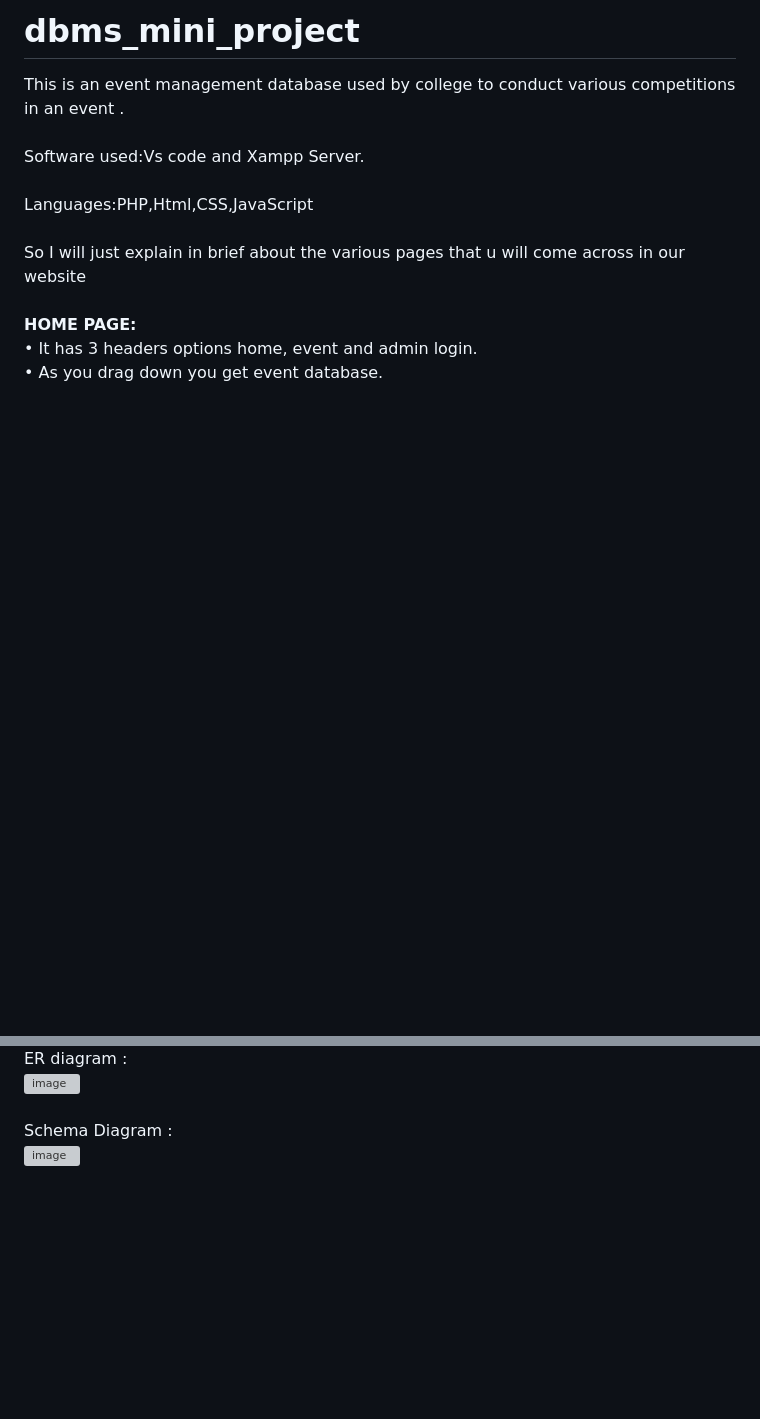
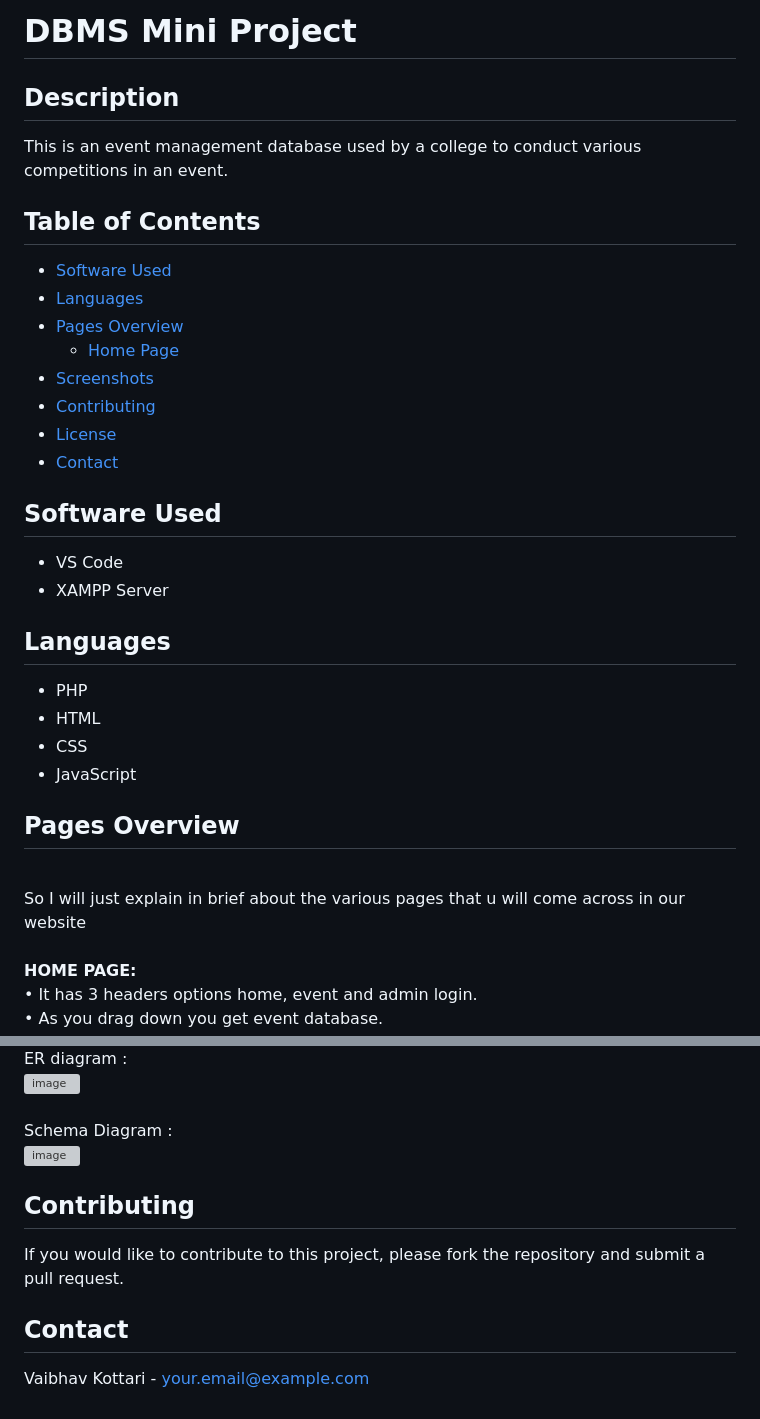
Before and after one commit to kottarivaibhav/dbms_mini_project, a Markdown page: README.md, 2 parts joined by grey strips. Drawn GitHub-style; blank space fills up the shorter version; grey boxes are pictures that could not be loaded.

```diff
--- a/README.md
+++ b/README.md
@@ -1,7 +1,29 @@
-# dbms_mini_project
-This is an event management database used by college to conduct various competitions in an event .<br>
-<br>Software used:Vs code and Xampp Server.<br>
-<br>Languages:PHP,Html,CSS,JavaScript<br>
+# DBMS Mini Project
+
+## Description
+This is an event management database used by a college to conduct various competitions in an event.
+
+## Table of Contents
+- [Software Used](#software-used)
+- [Languages](#languages)
+- [Pages Overview](#pages-overview)
+  - [Home Page](#home-page)
+- [Screenshots](#screenshots)
+- [Contributing](#contributing)
+- [License](#license)
+- [Contact](#contact)
+
+## Software Used
+- VS Code
+- XAMPP Server
+
+## Languages
+- PHP
+- HTML
+- CSS
+- JavaScript
+
+## Pages Overview
 <br>So I will just explain in brief about the various pages that u will come across in our website
 <br><br><b>HOME PAGE:</b>
 <br>• It has 3 headers options home, event and admin login.
@@ -54,3 +76,9 @@ provided .
 <br><br>
 Schema Diagram :
 <br>![image](https://github.com/kottarivaibhav/dbms_mini_project/assets/114846137/57cd6414-f705-40d0-81bb-c877f7b6ab68)
+
+## Contributing
+If you would like to contribute to this project, please fork the repository and submit a pull request.
+
+## Contact
+Vaibhav Kottari - [your.email@example.com](mailto:your.email@example.com)
```
